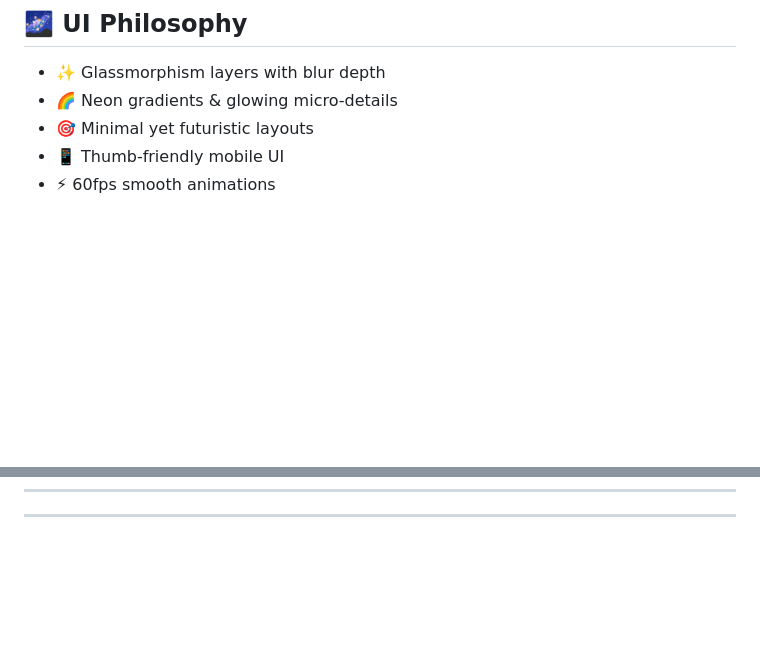
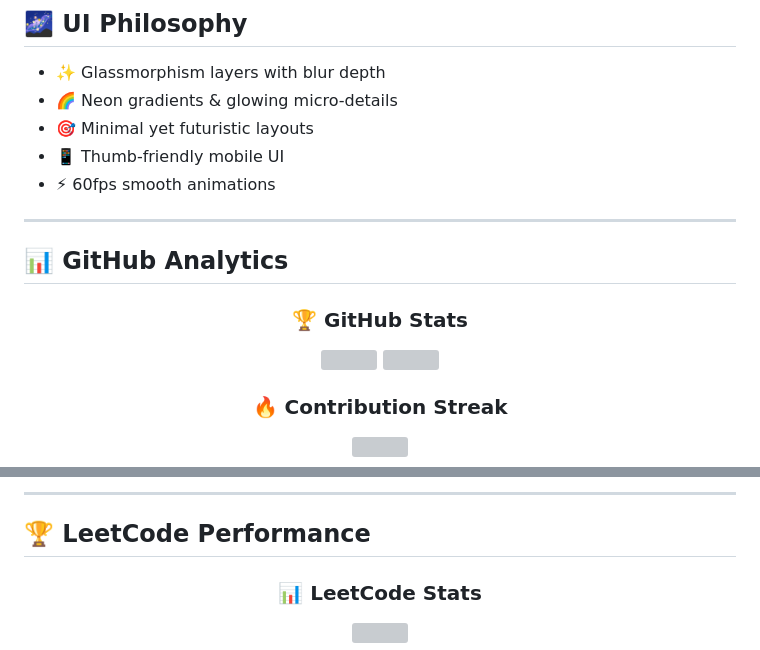
Before and after one commit to MirzaKhalilUlRehman/MirzaKhalilUlRehman, a Markdown page: README.md, 2 parts joined by grey strips. Rendered like a GitHub page; blank space fills up the shorter version; grey boxes are pictures that could not be loaded.

```diff
--- a/README.md
+++ b/README.md
@@ -49,15 +53,18 @@
 - ⚡ 60fps smooth animations
 
 ---
- <!--<p align="center">
- ## 📊 GitHub Performance
 
+## 📊 GitHub Analytics
+
+<div align="center">
+
+### 🏆 GitHub Stats
 <p align="center">
   <img src="https://github-readme-stats.vercel.app/api?username=MirzaKhalilUlRehman&show_icons=true&theme=dark&title_color=00F0FF&icon_color=6A00FF&text_color=ffffff&bg_color=0d1117&border_color=00F0FF&hide_border=true&hide_title=false&count_private=true&cache_seconds=86400" width="49%" />
-
   <img src="https://github-readme-stats.vercel.app/api/top-langs/?username=MirzaKhalilUlRehman&layout=compact&theme=dark&title_color=00F0FF&text_color=ffffff&bg_color=0d1117&border_color=00F0FF&hide_border=true&cache_seconds=86400" width="49%" />
 </p>
 
+### 🔥 Contribution Streak
 <p align="center">
   <img src="https://streak-stats.demolab.com?user=MirzaKhalilUlRehman&theme=dark&background=0d1117&border=00F0FF&stroke=6A00FF&ring=00F0FF&fire=6A00FF&currStreakLabel=00F0FF&sideLabels=ffffff&dates=6A00FF" width="60%" />
 </p>
@@ -66,3 +76,12 @@
 
+</div>
+
+---
+
+## 🏆 LeetCode Performance
+
+<div align="center">
+
+### 📊 LeetCode Stats
 <p align="center">
   <img src="https://leetcard.jacoblin.cool/MKJani?theme=dark&font=JetBrains%20Mono&ext=heatmap&border=0" width="49%" />
```
Also changed, not shown: other parts of README.md (+20 -2 lines).
